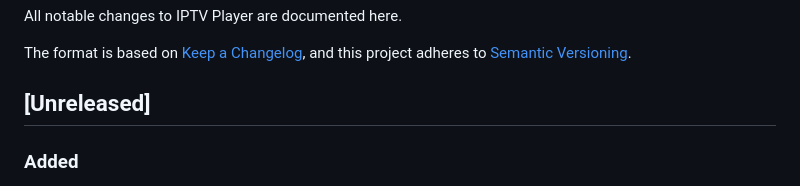
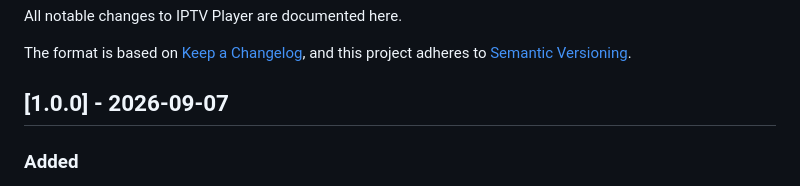
Before and after one commit to abdelaziz-mahdy/iptv_player, a Markdown page: CHANGELOG.md, the part around the change. GitHub-like rendering.

Commit message:
docs: cut the 1.0.0 changelog entry

```diff
--- a/CHANGELOG.md
+++ b/CHANGELOG.md
@@ -5,7 +5,7 @@ All notable changes to IPTV Player are documented here.
 The format is based on [Keep a Changelog](https://keepachangelog.com/en/1.1.0/),
 and this project adheres to [Semantic Versioning](https://semver.org/spec/v2.0.0.html).
 
-## [Unreleased]
+## [1.0.0] - 2026-09-07
 
 ### Added
 - Movie and series pages now show the **full details the provider has**: plot,
```
